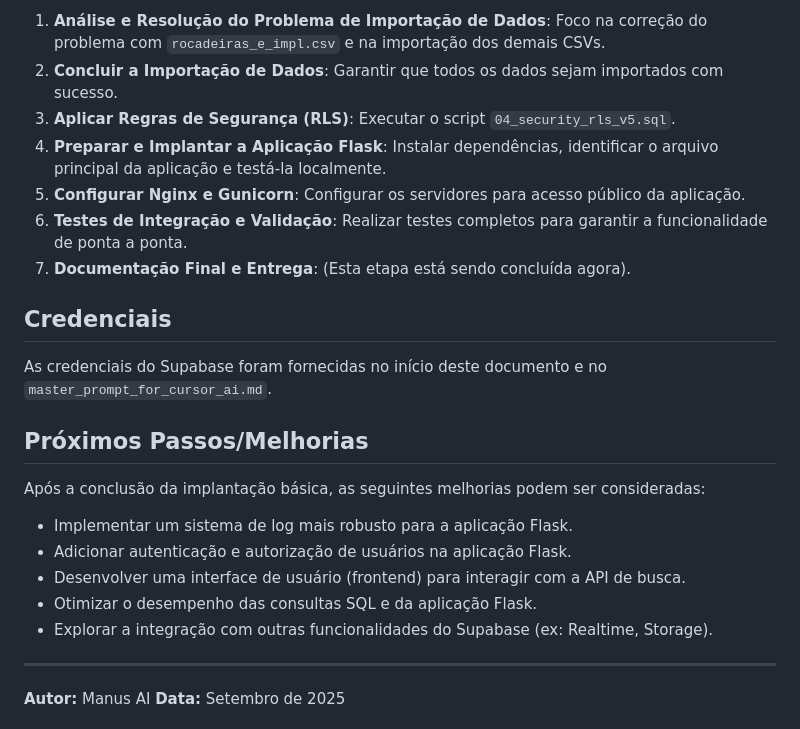
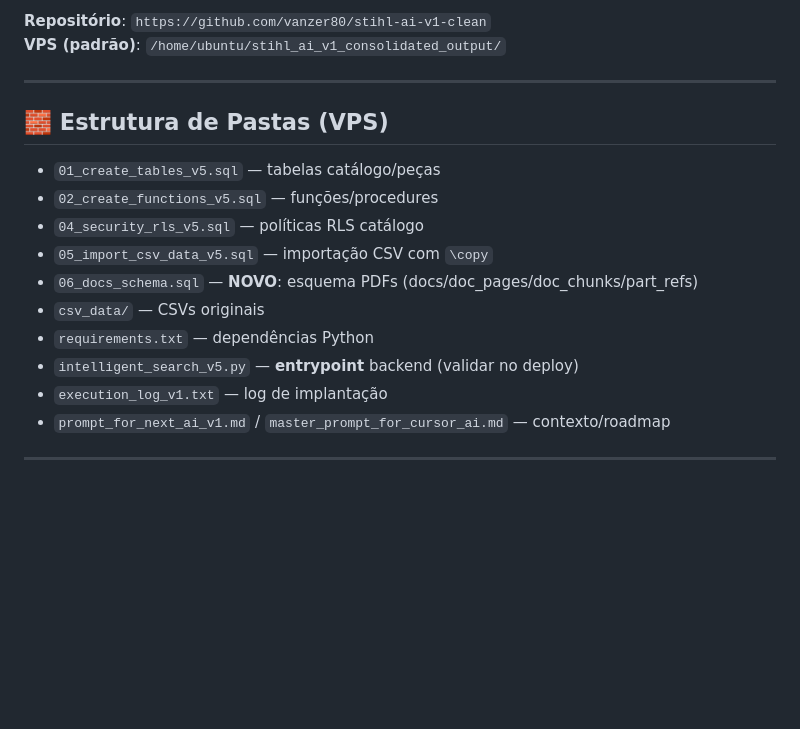
Before and after one commit to vanzer80/stihl-ai-v1-clean, a Markdown page: README.md, the part around the change printed below. Rendered like a GitHub page; blank space fills up the shorter version.

```diff
--- a/README.md
+++ b/README.md
@@ -51,26 +14,19 @@ Para continuar o desenvolvimento e a implantação deste projeto, siga as instru
-1.  **Análise e Resolução do Problema de Importação de Dados**: Foco na correção do problema com `rocadeiras_e_impl.csv` e na importação dos demais CSVs.
-2.  **Concluir a Importação de Dados**: Garantir que todos os dados sejam importados com sucesso.
-3.  **Aplicar Regras de Segurança (RLS)**: Executar o script `04_security_rls_v5.sql`.
-4.  **Preparar e Implantar a Aplicação Flask**: Instalar dependências, identificar o arquivo principal da aplicação e testá-la localmente.
-5.  **Configurar Nginx e Gunicorn**: Configurar os servidores para acesso público da aplicação.
-6.  **Testes de Integração e Validação**: Realizar testes completos para garantir a funcionalidade de ponta a ponta.
-7.  **Documentação Final e Entrega**: (Esta etapa está sendo concluída agora).
-
-## Credenciais
-
-As credenciais do Supabase foram fornecidas no início deste documento e no `master_prompt_for_cursor_ai.md`.
-
-## Próximos Passos/Melhorias
-
-Após a conclusão da implantação básica, as seguintes melhorias podem ser consideradas:
-
-*   Implementar um sistema de log mais robusto para a aplicação Flask.
-*   Adicionar autenticação e autorização de usuários na aplicação Flask.
-*   Desenvolver uma interface de usuário (frontend) para interagir com a API de busca.
-*   Otimizar o desempenho das consultas SQL e da aplicação Flask.
-*   Explorar a integração com outras funcionalidades do Supabase (ex: Realtime, Storage).
+**Repositório**: `https://github.com/vanzer80/stihl-ai-v1-clean`
+**VPS (padrão)**: `/home/ubuntu/stihl_ai_v1_consolidated_output/`
 
 ---
 
-**Autor:** Manus AI
-**Data:** Setembro de 2025
+## 🧱 Estrutura de Pastas (VPS)
+- `01_create_tables_v5.sql` — tabelas catálogo/peças
+- `02_create_functions_v5.sql` — funções/procedures
+- `04_security_rls_v5.sql` — políticas RLS catálogo
+- `05_import_csv_data_v5.sql` — importação CSV com `\copy`
+- `06_docs_schema.sql` — **NOVO**: esquema PDFs (docs/doc_pages/doc_chunks/part_refs)
+- `csv_data/` — CSVs originais
+- `requirements.txt` — dependências Python
+- `intelligent_search_v5.py` — **entrypoint** backend (validar no deploy)
+- `execution_log_v1.txt` — log de implantação
+- `prompt_for_next_ai_v1.md` / `master_prompt_for_cursor_ai.md` — contexto/roadmap
+
+---
+
```
Also changed, not shown: other parts of README.md (+274 -47 lines).
